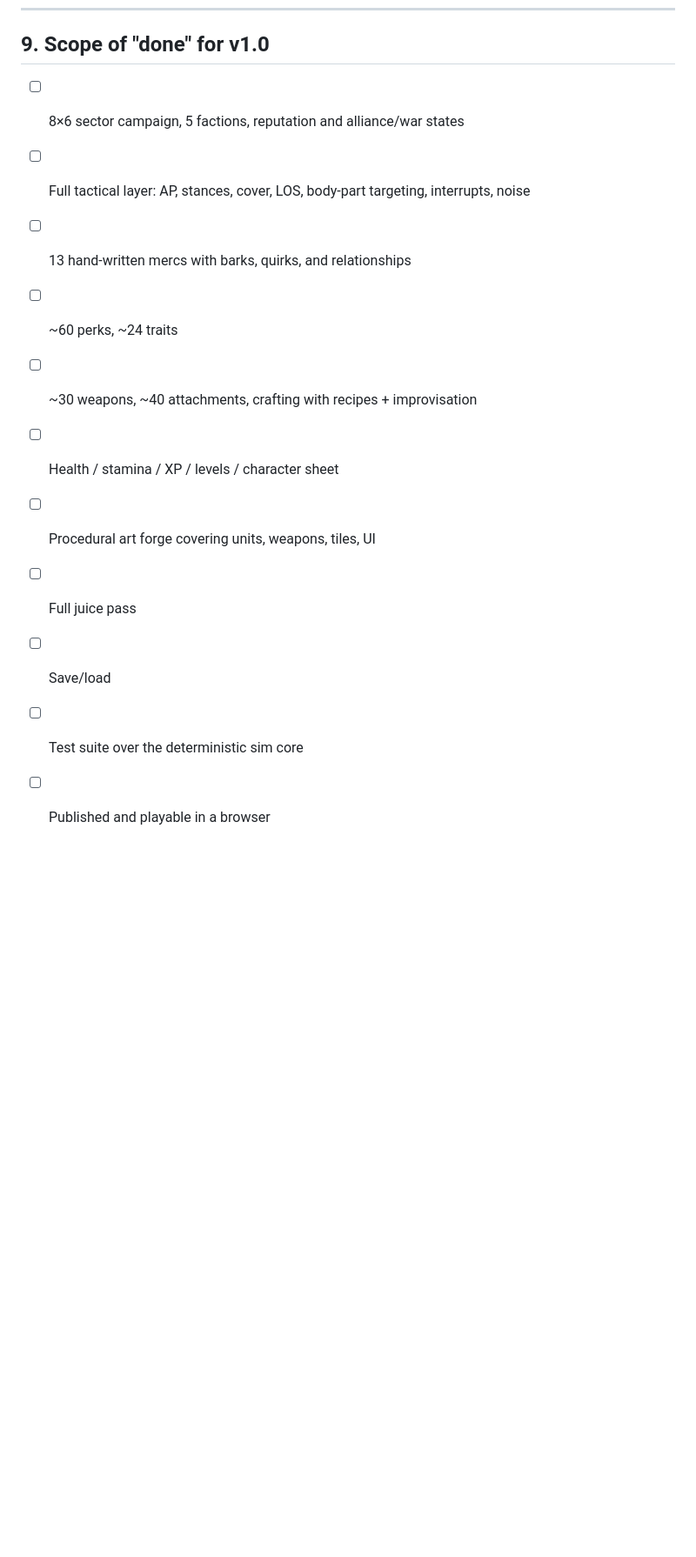
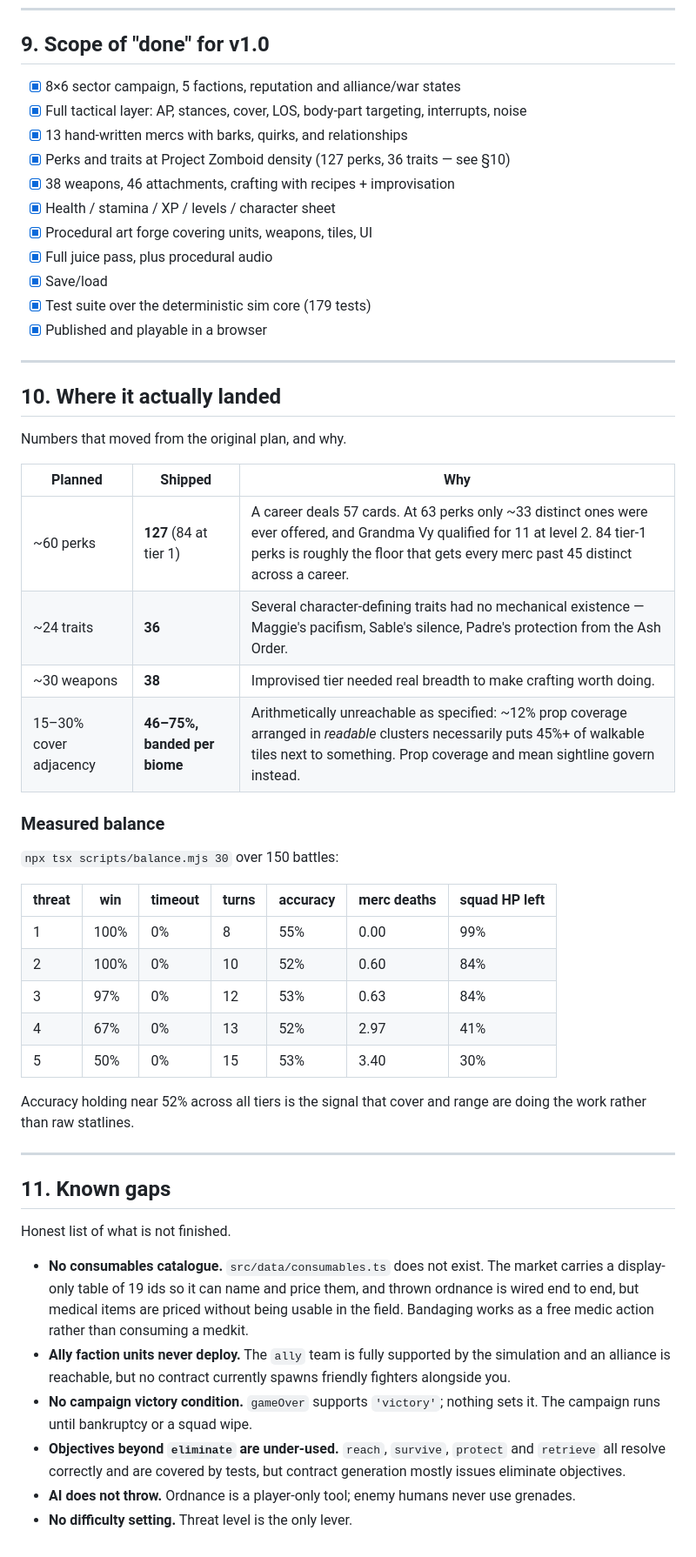
Before and after one commit to Skurrr/last-contract, a Markdown page: docs/SPEC.md, the part around the change. Shown at 87% size. GitHub-like rendering; blank space fills up the shorter version.

Commit message:
docs: record where the spec actually landed, and what is still open
Marks the v1.0 checklist, tabulates the numbers that moved from the original
plan with the reason each moved, records the measured balance curve, and lists
the known gaps honestly — no consumables catalogue, ally factions never deploy
alongside you, no campaign victory condition, and the AI does not throw.

Co-Authored-By: Claude Opus 5 (1M context) <noreply@anthropic.com>

```diff
--- a/docs/SPEC.md
+++ b/docs/SPEC.md
@@ -261,14 +261,62 @@ their `spriteSeed`, so each is visually unique and consistent everywhere they ap
 
 ## 9. Scope of "done" for v1.0
 
-- [ ] 8×6 sector campaign, 5 factions, reputation and alliance/war states
-- [ ] Full tactical layer: AP, stances, cover, LOS, body-part targeting, interrupts, noise
-- [ ] 13 hand-written mercs with barks, quirks, and relationships
-- [ ] ~60 perks, ~24 traits
-- [ ] ~30 weapons, ~40 attachments, crafting with recipes + improvisation
-- [ ] Health / stamina / XP / levels / character sheet
-- [ ] Procedural art forge covering units, weapons, tiles, UI
-- [ ] Full juice pass
-- [ ] Save/load
-- [ ] Test suite over the deterministic sim core
-- [ ] Published and playable in a browser
+- [x] 8×6 sector campaign, 5 factions, reputation and alliance/war states
+- [x] Full tactical layer: AP, stances, cover, LOS, body-part targeting, interrupts, noise
+- [x] 13 hand-written mercs with barks, quirks, and relationships
+- [x] Perks and traits at Project Zomboid density (127 perks, 36 traits — see §10)
+- [x] 38 weapons, 46 attachments, crafting with recipes + improvisation
+- [x] Health / stamina / XP / levels / character sheet
+- [x] Procedural art forge covering units, weapons, tiles, UI
+- [x] Full juice pass, plus procedural audio
+- [x] Save/load
+- [x] Test suite over the deterministic sim core (179 tests)
+- [x] Published and playable in a browser
+
+---
+
+## 10. Where it actually landed
+
+Numbers that moved from the original plan, and why.
+
+| Planned | Shipped | Why |
+|---|---|---|
+| ~60 perks | **127** (84 at tier 1) | A career deals 57 cards. At 63 perks only ~33 distinct ones were ever offered, and Grandma Vy qualified for 11 at level 2. 84 tier-1 perks is roughly the floor that gets every merc past 45 distinct across a career. |
+| ~24 traits | **36** | Several character-defining traits had no mechanical existence — Maggie's pacifism, Sable's silence, Padre's protection from the Ash Order. |
+| ~30 weapons | **38** | Improvised tier needed real breadth to make crafting worth doing. |
+| 15–30% cover adjacency | **46–75%, banded per biome** | Arithmetically unreachable as specified: ~12% prop coverage arranged in *readable* clusters necessarily puts 45%+ of walkable tiles next to something. Prop coverage and mean sightline govern instead. |
+
+### Measured balance
+
+`npx tsx scripts/balance.mjs 30` over 150 battles:
+
+| threat | win | timeout | turns | accuracy | merc deaths | squad HP left |
+|---|---|---|---|---|---|---|
+| 1 | 100% | 0% | 8 | 55% | 0.00 | 99% |
+| 2 | 100% | 0% | 10 | 52% | 0.60 | 84% |
+| 3 | 97% | 0% | 12 | 53% | 0.63 | 84% |
+| 4 | 67% | 0% | 13 | 52% | 2.97 | 41% |
+| 5 | 50% | 0% | 15 | 53% | 3.40 | 30% |
+
+Accuracy holding near 52% across all tiers is the signal that cover and range are doing
+the work rather than raw statlines.
+
+---
+
+## 11. Known gaps
+
+Honest list of what is not finished.
+
+- **No consumables catalogue.** `src/data/consumables.ts` does not exist. The market carries a
+  display-only table of 19 ids so it can name and price them, and thrown ordnance is wired end
+  to end, but medical items are priced without being usable in the field. Bandaging works as a
+  free medic action rather than consuming a medkit.
+- **Ally faction units never deploy.** The `ally` team is fully supported by the simulation and
+  an alliance is reachable, but no contract currently spawns friendly fighters alongside you.
+- **No campaign victory condition.** `gameOver` supports `'victory'`; nothing sets it. The
+  campaign runs until bankruptcy or a squad wipe.
+- **Objectives beyond `eliminate` are under-used.** `reach`, `survive`, `protect` and `retrieve`
+  all resolve correctly and are covered by tests, but contract generation mostly issues
+  eliminate objectives.
+- **AI does not throw.** Ordnance is a player-only tool; enemy humans never use grenades.
+- **No difficulty setting.** Threat level is the only lever.
```
